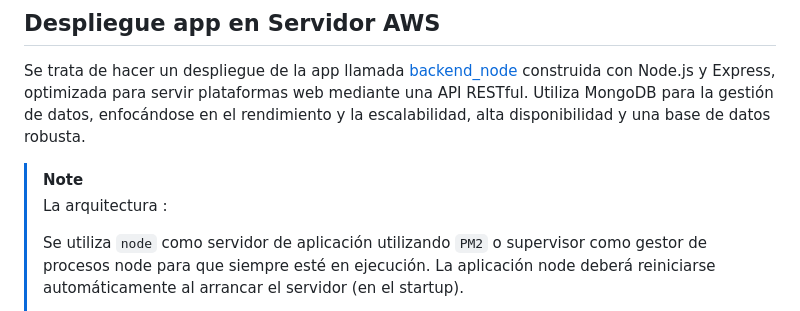
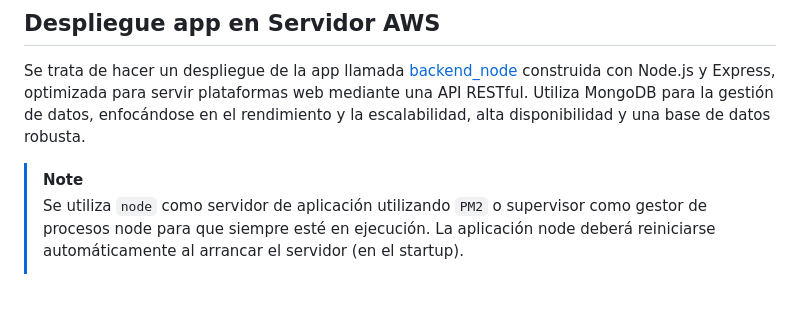
Before and after one commit to alexjust-data/FullStack15_Despliegue_AWS, a Markdown page: deployment_1_AWS/README.md, the part around the change. Drawn GitHub-style; blank space fills up the shorter version.

Commit message:
finish deployment 1

```diff
--- a/deployment_1_AWS/README.md
+++ b/deployment_1_AWS/README.md
@@ -4,7 +4,6 @@
 Se trata de hacer un despliegue de la app llamada [backend_node](https://github.com/alexjust-data/FullStack15_Despliegue_AWS/tree/main/deployment_1_AWS/backend_node) construida con Node.js y Express, optimizada para servir plataformas web mediante una API RESTful. Utiliza MongoDB para la gestión de datos, enfocándose en el rendimiento y la escalabilidad, alta disponibilidad y una base de datos robusta.
 
 > [!NOTE]
-> La arquitectura :
 >
 >Se utiliza `node` como servidor de aplicación utilizando `PM2` o supervisor como gestor de procesos node para que siempre esté en ejecución. La aplicación node deberá reiniciarse automáticamente al arrancar el servidor (en el startup).
 >
```
